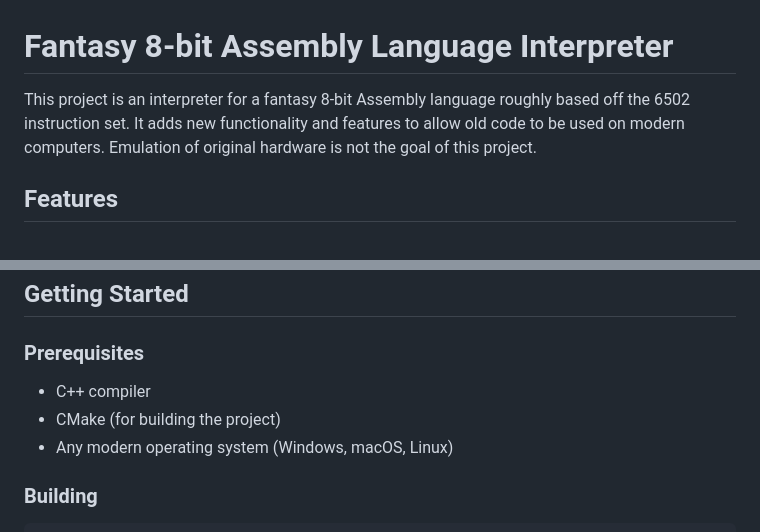
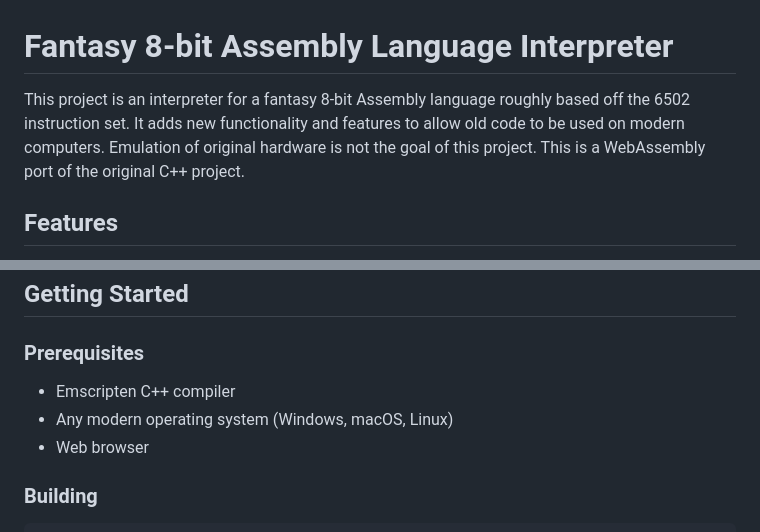
Before and after one commit to lostjared/ats.web, a Markdown page: README.md, 2 parts joined by grey strips. Rendered like a GitHub page.

```diff
--- a/README.md
+++ b/README.md
@@ -1,7 +1,7 @@
 
 # Fantasy 8-bit Assembly Language Interpreter
 
-This project is an interpreter for a fantasy 8-bit Assembly language roughly based off the 6502 instruction set. It adds new functionality and features to allow old code to be used on modern computers. Emulation of original hardware is not the goal of this project.
+This project is an interpreter for a fantasy 8-bit Assembly language roughly based off the 6502 instruction set. It adds new functionality and features to allow old code to be used on modern computers. Emulation of original hardware is not the goal of this project. This is a WebAssembly port of the original C++ project.
 
 ## Features
 
@@ -116,9 +116,9 @@ s- BEQ - Branch on result Zero
 
 ### Prerequisites
 
-- C++ compiler
-- CMake (for building the project)
+- Emscripten C++ compiler
 - Any modern operating system (Windows, macOS, Linux)
+- Web browser
 
 ### Building
 
```
